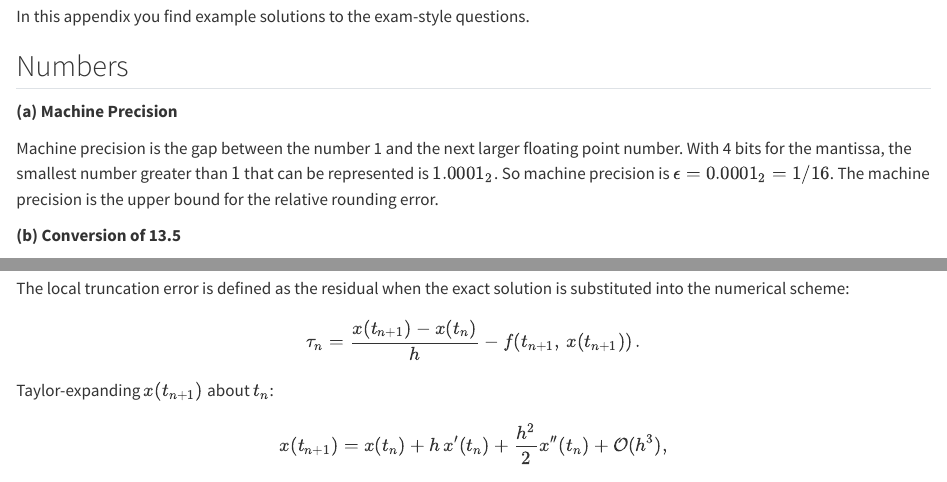
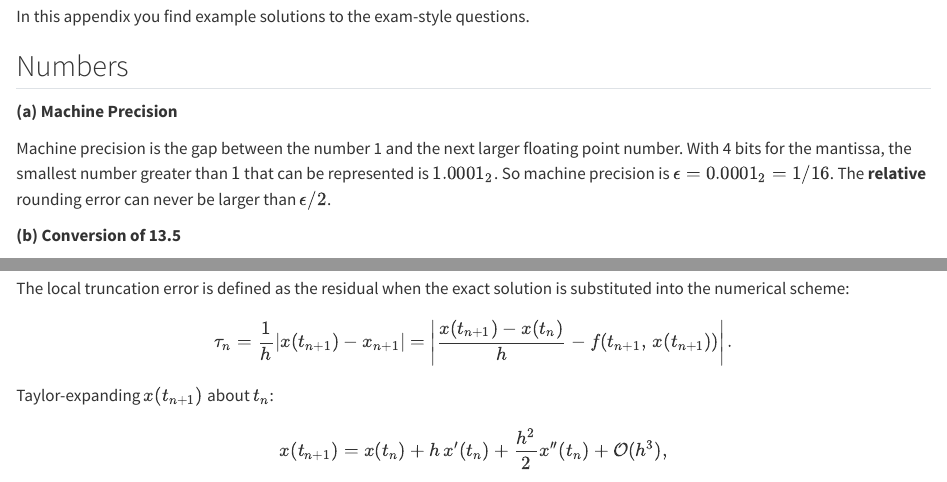
Before and after one commit to gustavdelius/NumericalAnalysis2027, a Quarto document (ex_exam_solns.qmd): the page in a window 1100 px wide, from 60 px down, and a second part further down, joined at a grey line. Rendered offline with R 4.5, knitr and Pandoc in place of Quarto, with nearby package versions.

Commit message:
Corrections to exam solutions

```diff
--- a/ex_exam_solns.qmd
+++ b/ex_exam_solns.qmd
@@ -6,7 +6,7 @@ In this appendix you find example solutions to the exam-style questions.
 
 **(a) Machine Precision**
 
-Machine precision is the gap between the number 1 and the next larger floating point number. With 4 bits for the mantissa, the smallest number greater than $1$ that can be represented is $1.0001_2$. So machine precision is $\epsilon = 0.0001_2=1/16$. The machine precision is the upper bound for the relative rounding error.
+Machine precision is the gap between the number 1 and the next larger floating point number. With 4 bits for the mantissa, the smallest number greater than $1$ that can be represented is $1.0001_2$. So machine precision is $\epsilon = 0.0001_2=1/16$. The **relative** rounding error can never be larger than $\epsilon/2$.
 
 **(b) Conversion of 13.5**
 
@@ -321,7 +321,7 @@ since $1 - ha > 1$ (as $a < 0$). Therefore $|R| < 1$ for all $h > 0$, so $|x_n|
 **(c) Local Truncation Error of Backward Euler**
 
 The local truncation error is defined as the residual when the exact solution is substituted into the numerical scheme:
-$$\tau_n = \frac{x(t_{n+1}) - x(t_n)}{h} - f\!\left(t_{n+1},\, x(t_{n+1})\right).$$
+$$\tau_n =\frac{1}{h}|x(t_{n+1})-x_{n+1}|= \left|\frac{x(t_{n+1}) - x(t_n)}{h} - f\!\left(t_{n+1},\, x(t_{n+1})\right)\right|.$$
 Taylor-expanding $x(t_{n+1})$ about $t_n$:
 $$x(t_{n+1}) = x(t_n) + h\,x'(t_n) + \frac{h^2}{2}x''(t_n) + \mathcal{O}(h^3),$$
 so
```
Also changed, not shown: ex_exam_solns.qmd (2 more changed lines).
